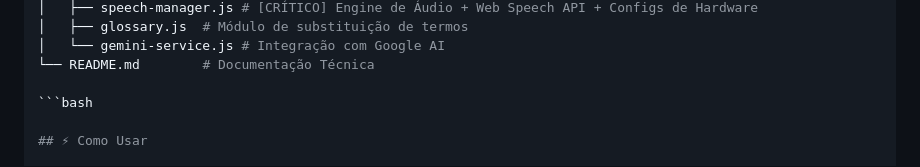
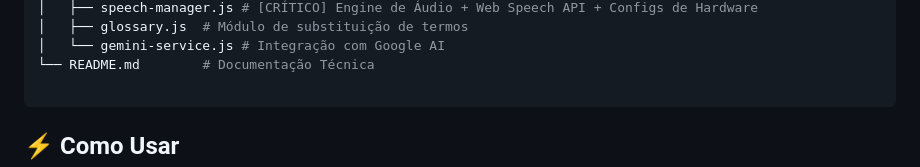
Before and after one commit to Fernnog/Power-Dictator, a Markdown page: README.md, the part around the change. Drawn GitHub-style.

````diff
--- a/README.md
+++ b/README.md
@@ -78,7 +78,7 @@ O projeto segue a filosofia **"Vanilla Performance"**: zero frameworks, zero bui
 │   └── gemini-service.js # Integração com Google AI
 └── README.md        # Documentação Técnica
 
-```bash
+```
 
 ## ⚡ Como Usar
 
````
